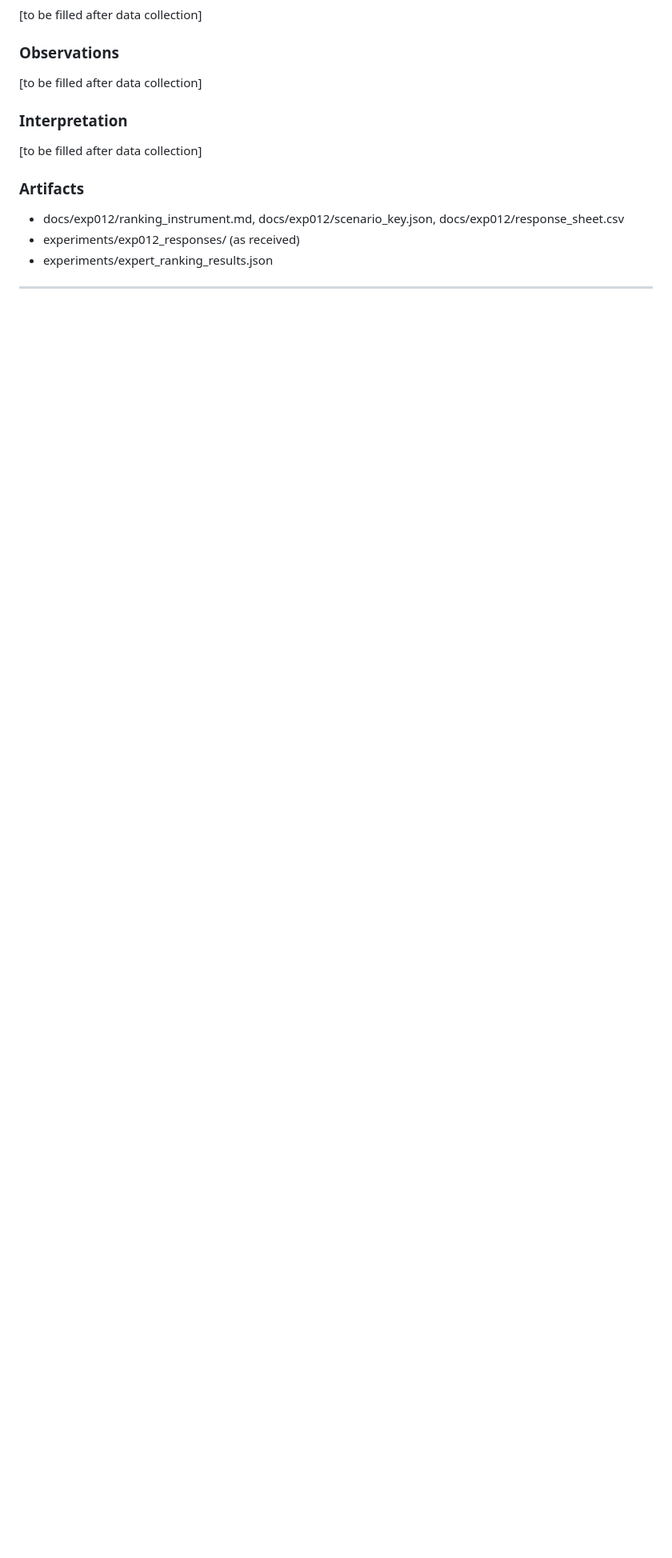
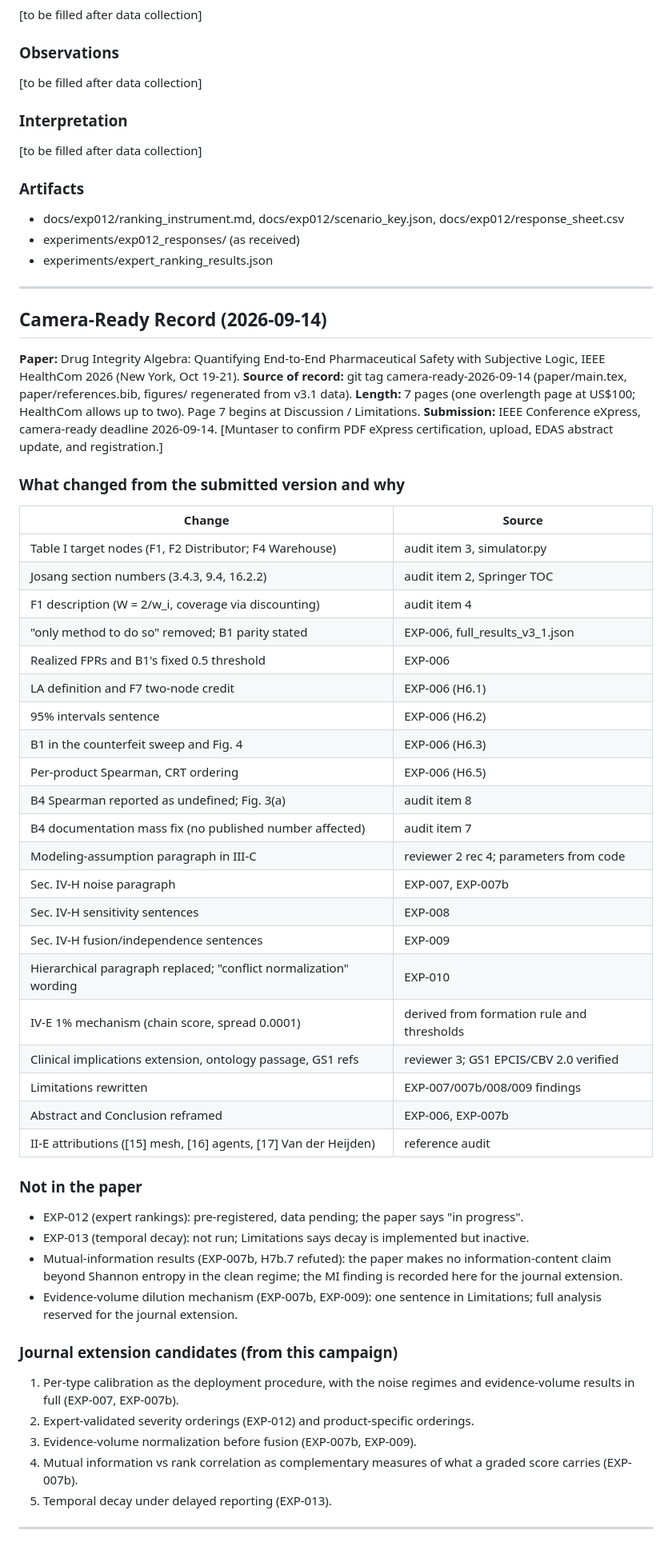
Before and after one commit to jemsbhai/IEEEHealth-pharma, a Markdown page: LOGBOOK.md, the part around the change. Shown at 80% size. Drawn GitHub-style; blank space fills up the shorter version.

Commit message:
docs(logbook): camera-ready record 2026-09-14

```diff
--- a/LOGBOOK.md
+++ b/LOGBOOK.md
@@ -2405,3 +2405,66 @@ computational one.
 - experiments/expert_ranking_results.json
 
 ---
+
+## Camera-Ready Record (2026-09-14)
+
+**Paper:** Drug Integrity Algebra: Quantifying End-to-End Pharmaceutical
+Safety with Subjective Logic, IEEE HealthCom 2026 (New York, Oct 19-21).
+**Source of record:** git tag camera-ready-2026-09-14 (paper/main.tex,
+paper/references.bib, figures/ regenerated from v3.1 data).
+**Length:** 7 pages (one overlength page at US$100; HealthCom allows up to
+two). Page 7 begins at Discussion / Limitations.
+**Submission:** IEEE Conference eXpress, camera-ready deadline
+2026-09-14. [Muntaser to confirm PDF eXpress certification, upload, EDAS
+abstract update, and registration.]
+
+### What changed from the submitted version and why
+
+| Change | Source |
+|---|---|
+| Table I target nodes (F1, F2 Distributor; F4 Warehouse) | audit item 3, simulator.py |
+| Josang section numbers (3.4.3, 9.4, 16.2.2) | audit item 2, Springer TOC |
+| F1 description (W = 2/w_i, coverage via discounting) | audit item 4 |
+| "only method to do so" removed; B1 parity stated | EXP-006, full_results_v3_1.json |
+| Realized FPRs and B1's fixed 0.5 threshold | EXP-006 |
+| LA definition and F7 two-node credit | EXP-006 (H6.1) |
+| 95% intervals sentence | EXP-006 (H6.2) |
+| B1 in the counterfeit sweep and Fig. 4 | EXP-006 (H6.3) |
+| Per-product Spearman, CRT ordering | EXP-006 (H6.5) |
+| B4 Spearman reported as undefined; Fig. 3(a) | audit item 8 |
+| B4 documentation mass fix (no published number affected) | audit item 7 |
+| Modeling-assumption paragraph in III-C | reviewer 2 rec 4; parameters from code |
+| Sec. IV-H noise paragraph | EXP-007, EXP-007b |
+| Sec. IV-H sensitivity sentences | EXP-008 |
+| Sec. IV-H fusion/independence sentences | EXP-009 |
+| Hierarchical paragraph replaced; "conflict normalization" wording | EXP-010 |
+| IV-E 1% mechanism (chain score, spread 0.0001) | derived from formation rule and thresholds |
+| Clinical implications extension, ontology passage, GS1 refs | reviewer 3; GS1 EPCIS/CBV 2.0 verified |
+| Limitations rewritten | EXP-007/007b/008/009 findings |
+| Abstract and Conclusion reframed | EXP-006, EXP-007b |
+| II-E attributions ([15] mesh, [16] agents, [17] Van der Heijden) | reference audit |
+
+### Not in the paper
+
+- EXP-012 (expert rankings): pre-registered, data pending; the paper says
+  "in progress".
+- EXP-013 (temporal decay): not run; Limitations says decay is
+  implemented but inactive.
+- Mutual-information results (EXP-007b, H7b.7 refuted): the paper makes no
+  information-content claim beyond Shannon entropy in the clean regime;
+  the MI finding is recorded here for the journal extension.
+- Evidence-volume dilution mechanism (EXP-007b, EXP-009): one sentence in
+  Limitations; full analysis reserved for the journal extension.
+
+### Journal extension candidates (from this campaign)
+
+1. Per-type calibration as the deployment procedure, with the noise
+   regimes and evidence-volume results in full (EXP-007, EXP-007b).
+2. Expert-validated severity orderings (EXP-012) and product-specific
+   orderings.
+3. Evidence-volume normalization before fusion (EXP-007b, EXP-009).
+4. Mutual information vs rank correlation as complementary measures of
+   what a graded score carries (EXP-007b).
+5. Temporal decay under delayed reporting (EXP-013).
+
+---
```
